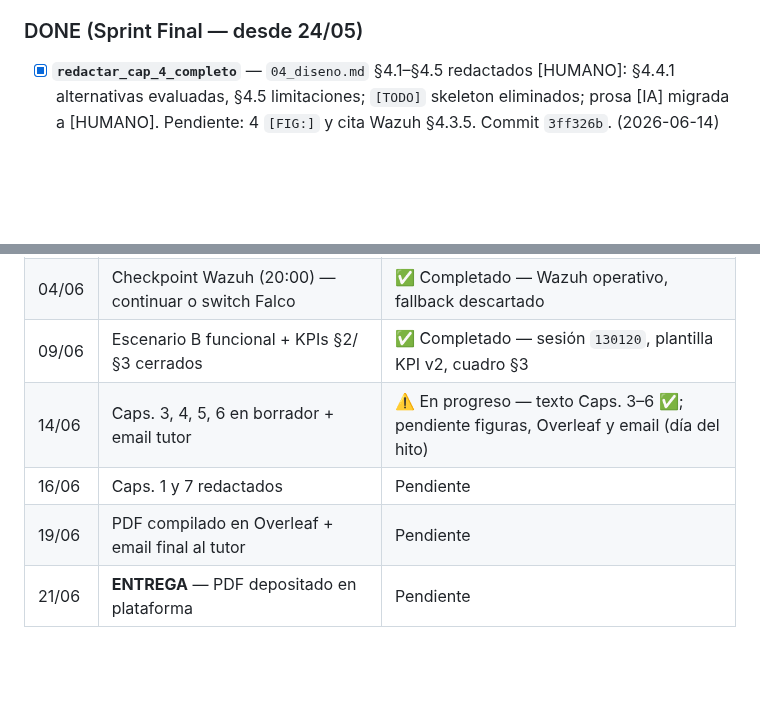
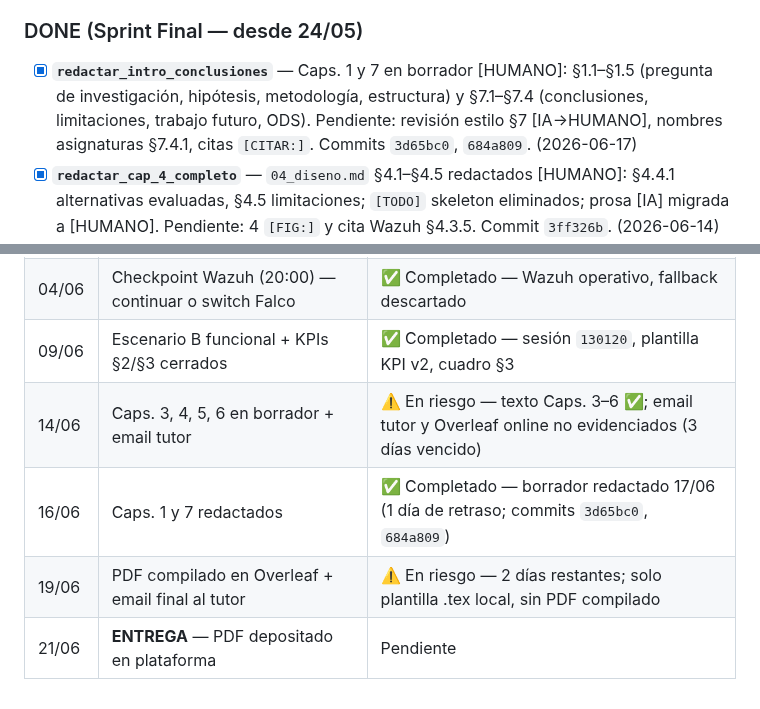
Before and after one commit to Coryy82/TFG-ZeroTrust, a Markdown page: admin/STATE.md, 2 parts joined by grey strips. Drawn GitHub-style; blank space fills up the shorter version.

```diff
--- a/admin/STATE.md
+++ b/admin/STATE.md
@@ -58,5 +55,6 @@ Capacidad efectiva restante:
 
 ### DONE (Sprint Final — desde 24/05)
+- [x] **`redactar_intro_conclusiones`** — Caps. 1 y 7 en borrador [HUMANO]: §1.1–§1.5 (pregunta de investigación, hipótesis, metodología, estructura) y §7.1–§7.4 (conclusiones, limitaciones, trabajo futuro, ODS). Pendiente: revisión estilo §7 [IA→HUMANO], nombres asignaturas §7.4.1, citas `[CITAR:]`. Commits `3d65bc0`, `684a809`. (2026-06-17)
 - [x] **`redactar_cap_4_completo`** — `04_diseno.md` §4.1–§4.5 redactados [HUMANO]: §4.4.1 alternativas evaluadas, §4.5 limitaciones; `[TODO]` skeleton eliminados; prosa [IA] migrada a [HUMANO]. Pendiente: 4 `[FIG:]` y cita Wazuh §4.3.5. Commit `3ff326b`. (2026-06-14)
 - [x] **`redactar_cap_3`** — `03_analisis_problema.md` §3.1–§3.4 redactados [HUMANO]: problema, modelo amenazas (5 puntos), RF/RNF, tabla KPIs con operacionalización y `T0_efectivo`. Revisión humana 12/06 (4 hitos, tupla SIEM, estilo). Commit `381658a`. (2026-06-12)
 - [x] **`redactar_cap_5`** — `05_desarrollo_implantacion.md` §5.1–§5.5 redactados [HUMANO]: IaC, Escenario A, Escenario B (3 zonas, mTLS, Wazuh), casos de integración. Pendiente figuras/anexos (no bloquea borrador texto). Commit `d7c30db`. (2026-06-12)
@@ -96,7 +94,7 @@ Capacidad efectiva restante:
 | 06/06  | Borrador índice anotado enviado al tutor (recuperación 31/05) | ✅ Completado — validación general positiva; matizar objetivos |
 | 04/06  | Checkpoint Wazuh (20:00) — continuar o switch Falco        | ✅ Completado — Wazuh operativo, fallback descartado |
 | 09/06  | Escenario B funcional + KPIs §2/§3 cerrados                | ✅ Completado — sesión `130120`, plantilla KPI v2, cuadro §3 |
-| 14/06  | Caps. 3, 4, 5, 6 en borrador + email tutor                | ⚠️ En progreso — texto Caps. 3–6 ✅; pendiente figuras, Overleaf y email (día del hito) |
-| 16/06  | Caps. 1 y 7 redactados                                     | Pendiente |
-| 19/06  | PDF compilado en Overleaf + email final al tutor           | Pendiente |
+| 14/06  | Caps. 3, 4, 5, 6 en borrador + email tutor                | ⚠️ En riesgo — texto Caps. 3–6 ✅; email tutor y Overleaf online no evidenciados (3 días vencido) |
+| 16/06  | Caps. 1 y 7 redactados                                     | ✅ Completado — borrador redactado 17/06 (1 día de retraso; commits `3d65bc0`, `684a809`) |
+| 19/06  | PDF compilado en Overleaf + email final al tutor           | ⚠️ En riesgo — 2 días restantes; solo plantilla .tex local, sin PDF compilado |
 | 21/06  | **ENTREGA** — PDF depositado en plataforma                 | Pendiente |
```
Also changed, not shown: other parts of admin/STATE.md (+18 -21 lines), admin/reportes/reporte_2026-06-17.md (added, +20 -0 lines).
